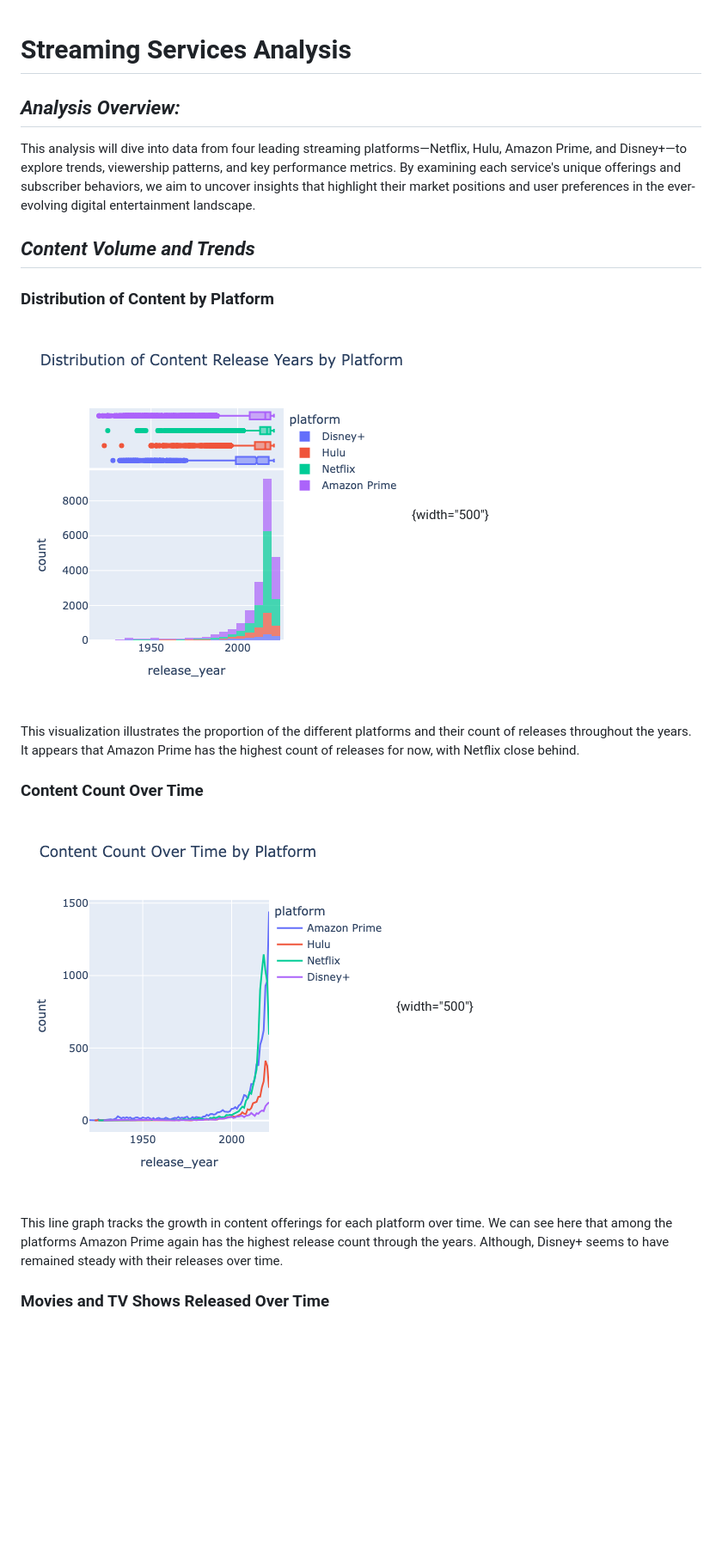
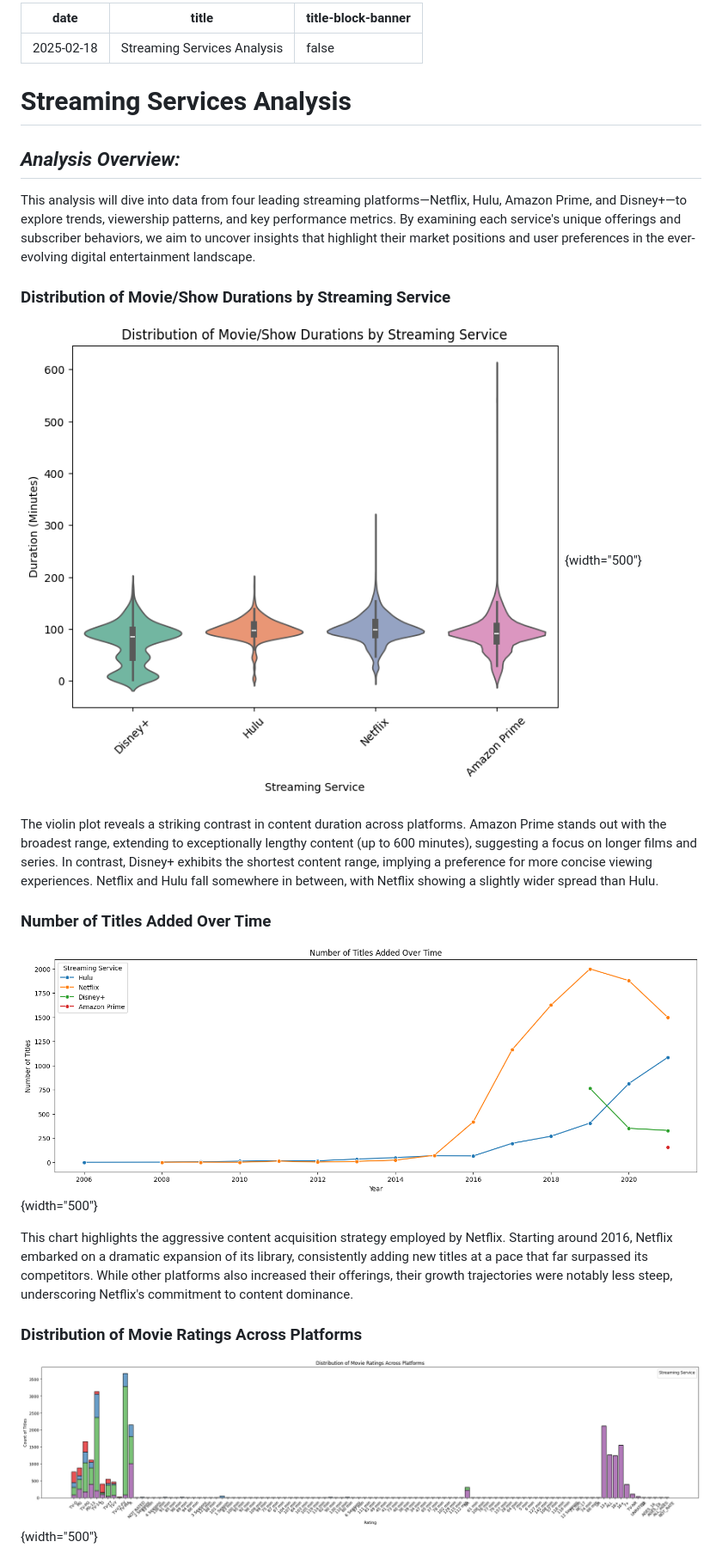
Before and after one commit to scotty369/Streaming_Services, a Markdown page: README.md, the part around one of its changes. Shown at 86% size. GitHub-like rendering; pictures changed too: pic1.png (added), pic2.png (added), pic3.png (added); blank space fills up the shorter version.

```diff
--- a/README.md
+++ b/README.md
@@ -1,22 +1,28 @@
+---
+date: '2025-02-18'
+title: Streaming Services Analysis
+title-block-banner: false
+---
+
 # **Streaming Services Analysis**
 
 ## *Analysis Overview:*
 
 This analysis will dive into data from four leading streaming platforms—Netflix, Hulu, Amazon Prime, and Disney+—to explore trends, viewership patterns, and key performance metrics. By examining each service's unique offerings and subscriber behaviors, we aim to uncover insights that highlight their market positions and user preferences in the ever-evolving digital entertainment landscape.
 
-## *Content Volume and Trends*
+### Distribution of Movie/Show Durations by Streaming Service
 
-### Distribution of Content by Platform
+![](pic1.png){width="500"}
 
-![](Pictures/Plot1.png){width="500"}
+The violin plot reveals a striking contrast in content duration across platforms. Amazon Prime stands out with the broadest range, extending to exceptionally lengthy content (up to 600 minutes), suggesting a focus on longer films and series. In contrast, Disney+ exhibits the shortest content range, implying a preference for more concise viewing experiences.  Netflix and Hulu fall somewhere in between, with Netflix showing a slightly wider spread than Hulu.
 
-This visualization illustrates the proportion of the different platforms and their count of releases throughout the years. It appears that Amazon Prime has the highest count of releases for now, with Netflix close behind.
+### Number of Titles Added Over Time
 
-### Content Count Over Time
+![](pic2.png){width="500"}
 
-![](Pictures/Pic3.png){width="500"}
+This chart highlights the aggressive content acquisition strategy employed by Netflix.  Starting around 2016, Netflix embarked on a dramatic expansion of its library, consistently adding new titles at a pace that far surpassed its competitors.  While other platforms also increased their offerings, their growth trajectories were notably less steep, underscoring Netflix's commitment to content dominance.
 
-This line graph tracks the growth in content offerings for each platform over time. We can see here that among the platforms Amazon Prime again has the highest release count through the years. Although, Disney+ seems to have remained steady with their releases over time.
+### Distribution of Movie Ratings Across Platforms
 
-### Movies and TV Shows Released Over Time
+![](pic3.png){width="500"}
 
```
Also changed, not shown: other parts of README.md (+74 -36 lines), 4 other files.
